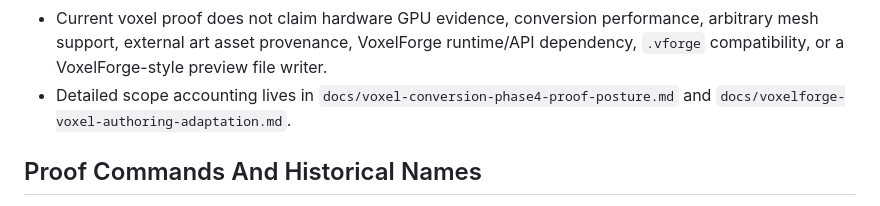
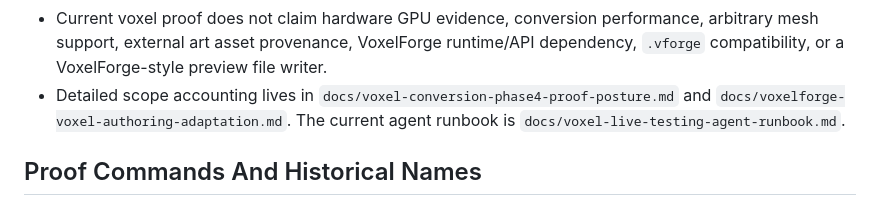
Before and after one commit to FuzzySlipper/asha-studio, a Markdown page: docs/studio-limitations.md, the part around the change. GitHub-like rendering.

```diff
--- a/docs/studio-limitations.md
+++ b/docs/studio-limitations.md
@@ -50,7 +50,8 @@ import and local-link policy.
   file writer.
 - Detailed scope accounting lives in
   `docs/voxel-conversion-phase4-proof-posture.md` and
-  `docs/voxelforge-voxel-authoring-adaptation.md`.
+  `docs/voxelforge-voxel-authoring-adaptation.md`. The current agent runbook is
+  `docs/voxel-live-testing-agent-runbook.md`.
 
 ## Proof Commands And Historical Names
 
```
Also changed, not shown: docs/studio-agent-observability-verification.md (+4 -0 lines), docs/voxel-live-testing-agent-runbook.md (added, +178 -0 lines).
